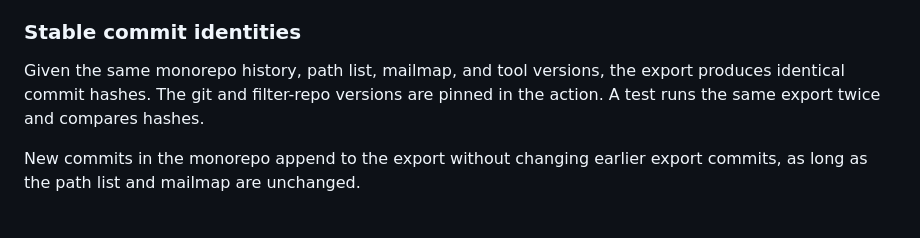
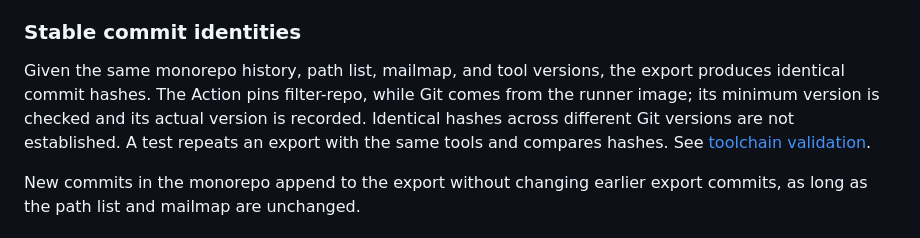
Before and after one commit to vhata/partlet, a Markdown page: docs/specs/2026-10-15-partlet-design.md, the part around the change. Rendered like a GitHub page.

Commit message:
Correct documented protection and Git version guarantees

```diff
--- a/docs/specs/2026-10-15-partlet-design.md
+++ b/docs/specs/2026-10-15-partlet-design.md
@@ -140,8 +140,11 @@ For each project:
 ### Stable commit identities
 
 Given the same monorepo history, path list, mailmap, and tool versions, the
-export produces identical commit hashes. The git and filter-repo versions are
-pinned in the action. A test runs the same export twice and compares hashes.
+export produces identical commit hashes. The Action pins filter-repo, while
+Git comes from the runner image; its minimum version is checked and its
+actual version is recorded. Identical hashes across different Git versions
+are not established. A test repeats an export with the same tools and
+compares hashes. See [toolchain validation](../QUALITY.md#gates).
 
 New commits in the monorepo append to the export without changing earlier
 export commits, as long as the path list and mailmap are unchanged.
```
Also changed, not shown: docs/QUALITY.md (+4 -1 lines).
